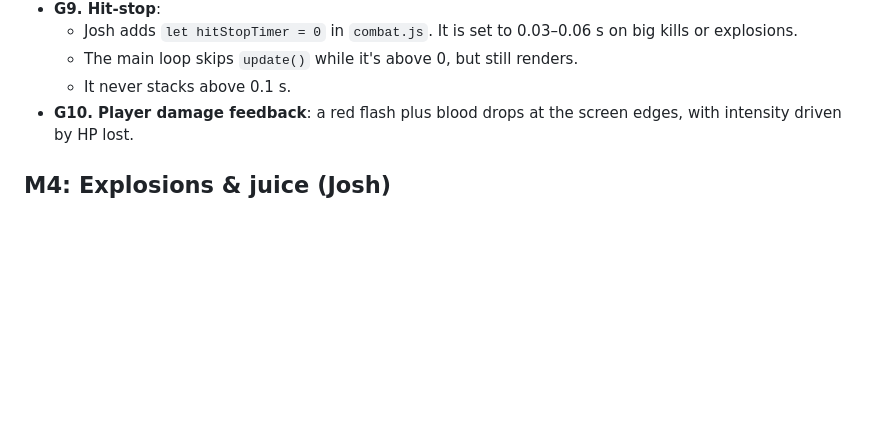
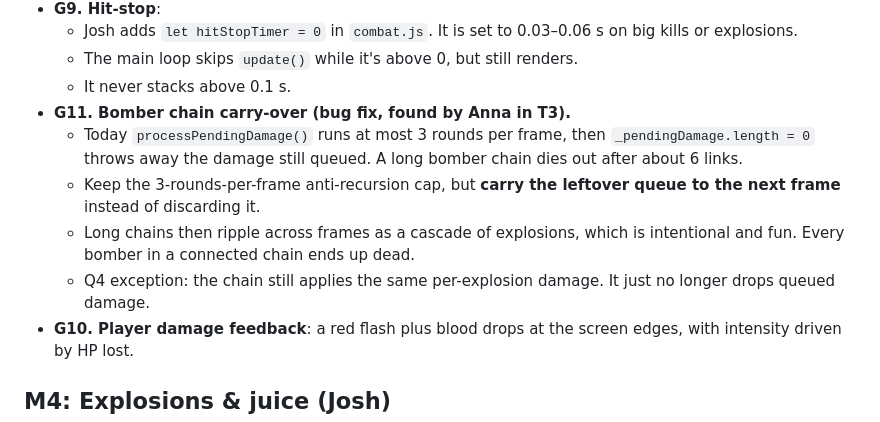
Before and after one commit to Memphis-Rain/Rambo, a Markdown page: docs/SPEC.md, the part around the change. Rendered like a GitHub page; blank space fills up the shorter version.

Commit message:
Spec G11: bomber chain damage carries over across frames
Co-Authored-By: Claude Opus 5.5 <noreply@anthropic.com>

```diff
--- a/docs/SPEC.md
+++ b/docs/SPEC.md
@@ -122,6 +122,11 @@ Because of M1, art must read at 1/3 resolution:
   - Josh adds `let hitStopTimer = 0` in `combat.js`. It is set to 0.03–0.06 s on big kills or explosions.
   - The main loop skips `update()` while it's above 0, but still renders.
   - It never stacks above 0.1 s.
+- **G11. Bomber chain carry-over (bug fix, found by Anna in T3).**
+  - Today `processPendingDamage()` runs at most 3 rounds per frame, then `_pendingDamage.length = 0` throws away the damage still queued. A long bomber chain dies out after about 6 links.
+  - Keep the 3-rounds-per-frame anti-recursion cap, but **carry the leftover queue to the next frame** instead of discarding it.
+  - Long chains then ripple across frames as a cascade of explosions, which is intentional and fun. Every bomber in a connected chain ends up dead.
+  - Q4 exception: the chain still applies the same per-explosion damage. It just no longer drops queued damage.
 - **G10. Player damage feedback**: a red flash plus blood drops at the screen edges, with intensity driven by HP lost.
 
 ## M4: Explosions & juice (Josh)
```
